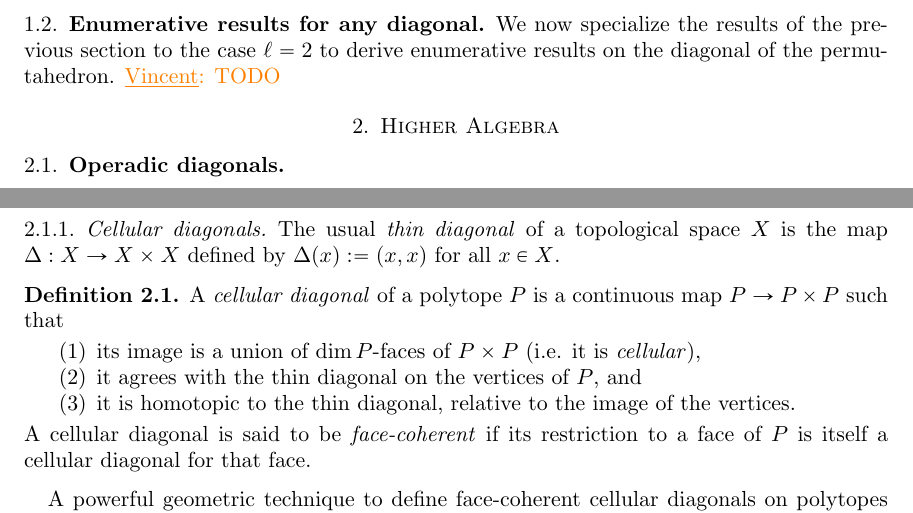
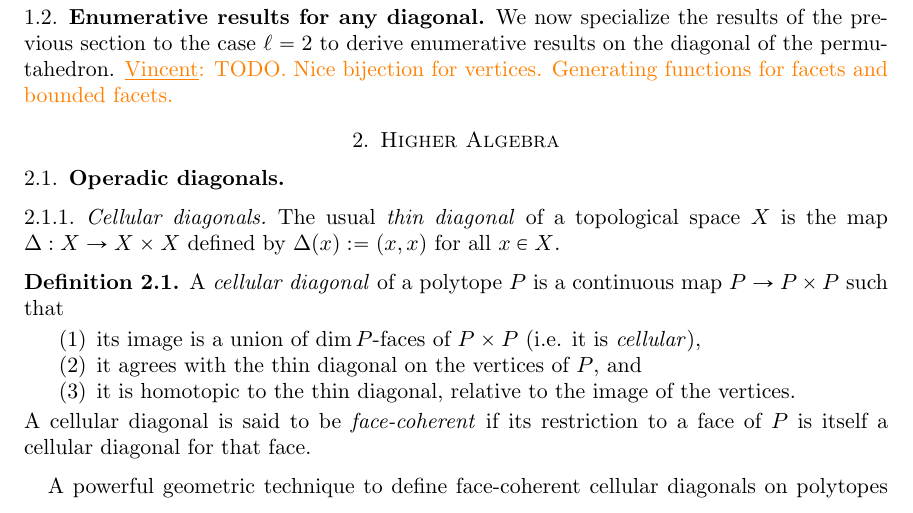
Before and after one commit to GuillaumeLaplante-Anfossi/Poissons, a LaTeX paper (paper/Poissons.tex, which reads paper/sec/fvectors.tex): two parts of pages 6 and 7 of 37 before the commit and part of page 7 of 37 after it, the two joined at a grey line, cut so that both start at the same text. Compiled offline with pdfLaTeX.

Commit message:
more on arrangements

```diff
--- a/paper/sec/fvectors.tex
+++ b/paper/sec/fvectors.tex
@@ -305,4 +306,4 @@ Number of vertices.
 \label{s:facets}
 
 We now specialize the results of the previous section to the case~$\ell = 2$ to derive enumerative results on the diagonal of the permutahedron.
-\vincent{TODO}
+\vincent{TODO. Nice bijection for vertices. Generating functions for facets and bounded facets.}
```
Also changed, not shown: paper/Poissons.pdf, paper/sec/fvectors.tex (1 more changed lines), 1 other file.
